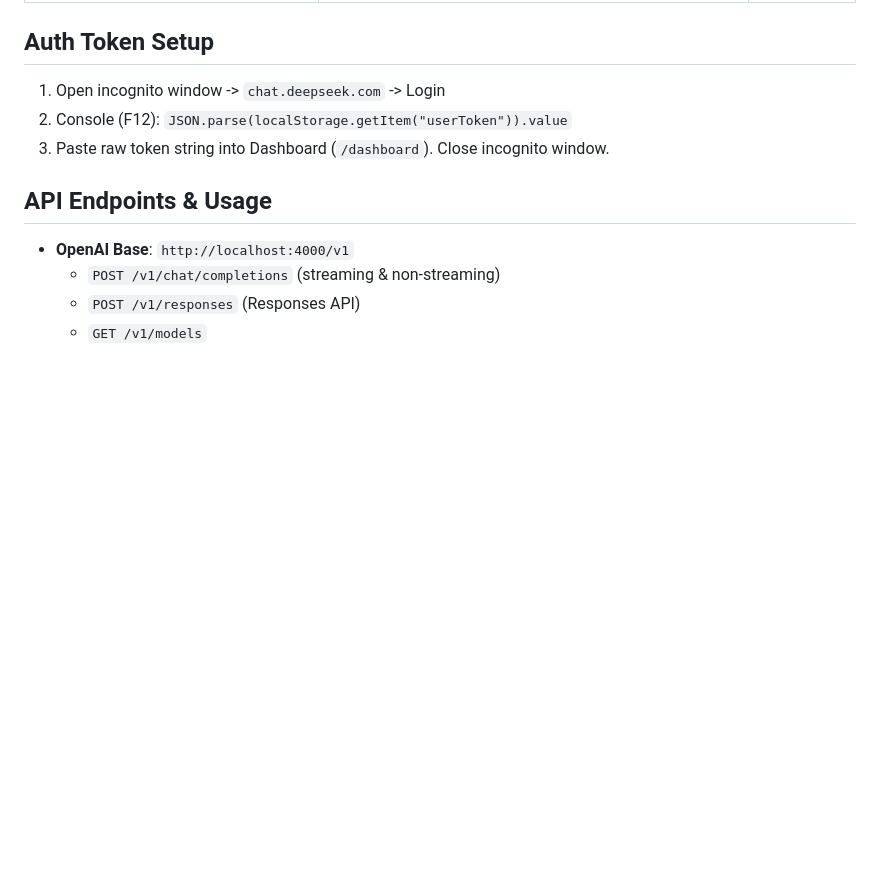
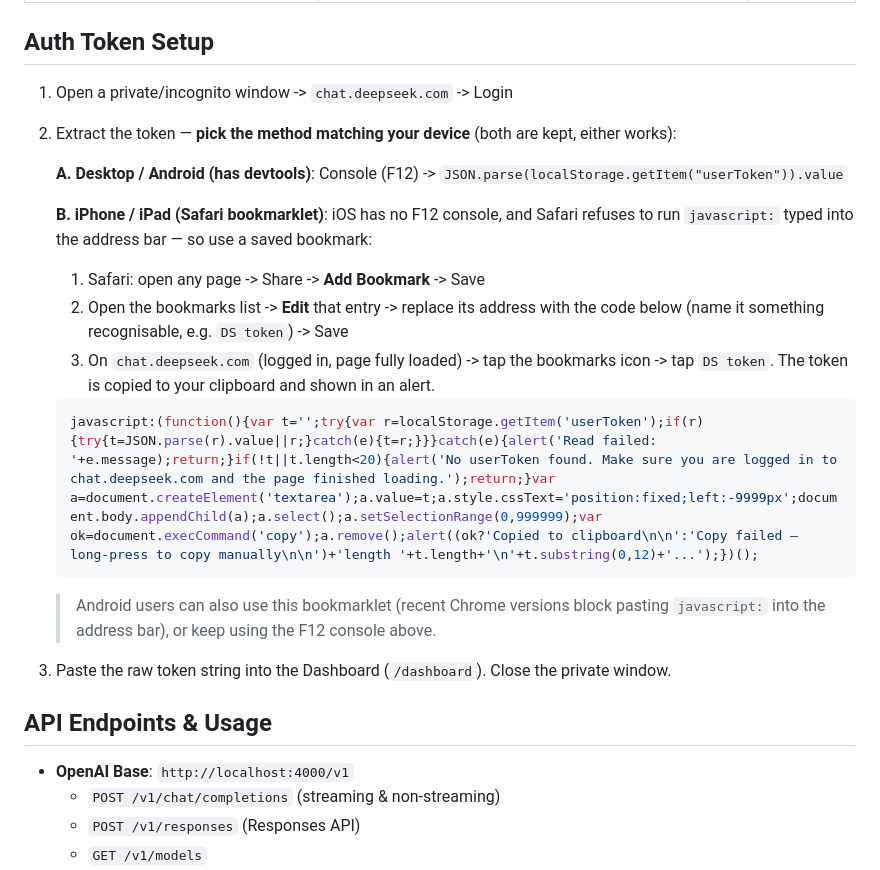
Before and after one commit to 1515asd/rh-deeperseeker, a Markdown page: README.md, the part around the change. Rendered like a GitHub page; blank space fills up the shorter version.

Commit message:
Auth Token Setup: keep the F12 console method and add an iOS (Safari) bookmarklet method

````diff
--- a/README.md
+++ b/README.md
@@ -106,9 +106,29 @@ cp .env.example .env
 
 ## Auth Token Setup
 
-1. Open incognito window -> `chat.deepseek.com` -> Login
-2. Console (F12): `JSON.parse(localStorage.getItem("userToken")).value`
-3. Paste raw token string into Dashboard (`/dashboard`). Close incognito window.
+1. Open a private/incognito window -> `chat.deepseek.com` -> Login
+2. Extract the token — **pick the method matching your device** (both are kept, either works):
+
+   **A. Desktop / Android (has devtools)**: Console (F12) ->
+   `JSON.parse(localStorage.getItem("userToken")).value`
+
+   **B. iPhone / iPad (Safari bookmarklet)**: iOS has no F12 console, and Safari refuses
+   to run `javascript:` typed into the address bar — so use a saved bookmark:
+
+   1. Safari: open any page -> Share -> **Add Bookmark** -> Save
+   2. Open the bookmarks list -> **Edit** that entry -> replace its address with the code
+      below (name it something recognisable, e.g. `DS token`) -> Save
+   3. On `chat.deepseek.com` (logged in, page fully loaded) -> tap the bookmarks icon ->
+      tap `DS token`. The token is copied to your clipboard and shown in an alert.
+
+   ```javascript
+   javascript:(function(){var t='';try{var r=localStorage.getItem('userToken');if(r){try{t=JSON.parse(r).value||r;}catch(e){t=r;}}}catch(e){alert('Read failed: '+e.message);return;}if(!t||t.length<20){alert('No userToken found. Make sure you are logged in to chat.deepseek.com and the page finished loading.');return;}var a=document.createElement('textarea');a.value=t;a.style.cssText='position:fixed;left:-9999px';document.body.appendChild(a);a.select();a.setSelectionRange(0,999999);var ok=document.execCommand('copy');a.remove();alert((ok?'Copied to clipboard\n\n':'Copy failed — long-press to copy manually\n\n')+'length '+t.length+'\n'+t.substring(0,12)+'...');})();
+   ```
+
+   > Android users can also use this bookmarklet (recent Chrome versions block pasting
+   > `javascript:` into the address bar), or keep using the F12 console above.
+
+3. Paste the raw token string into the Dashboard (`/dashboard`). Close the private window.
 
 ## API Endpoints & Usage
 
````
